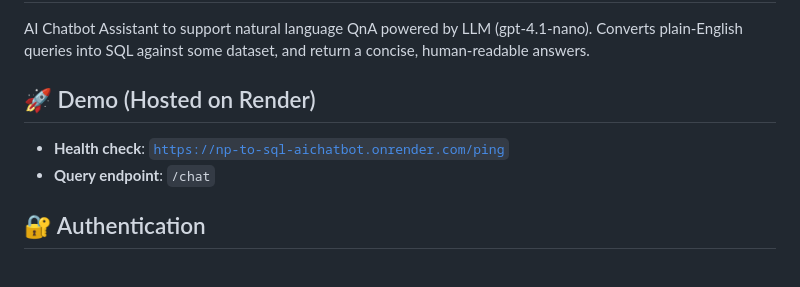
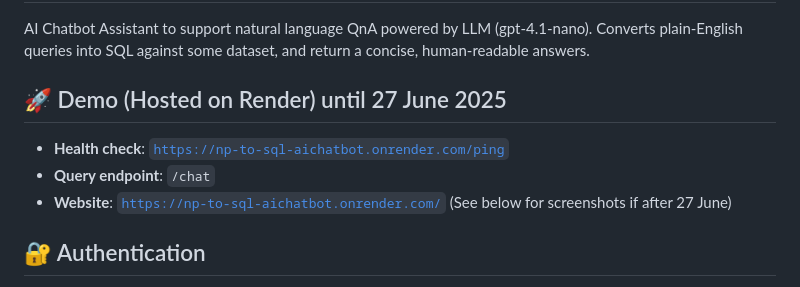
Before and after one commit to JasonTzg/NP_to_SQL_AIChatbot, a Markdown page: README.md, the part around the change printed below. GitHub-like rendering.

```diff
--- a/README.md
+++ b/README.md
@@ -2,10 +2,11 @@
 
 AI Chatbot Assistant to support natural language QnA powered by LLM (gpt-4.1-nano). Converts plain-English queries into SQL against some dataset, and return a concise, human-readable answers.
 
-## 🚀 Demo (Hosted on Render)
+## 🚀 Demo (Hosted on Render) until 27 June 2025
 
 - **Health check**: [`https://np-to-sql-aichatbot.onrender.com/ping`](https://np-to-sql-aichatbot.onrender.com/ping)
 - **Query endpoint**: `/chat`
+- **Website**: [`https://np-to-sql-aichatbot.onrender.com/`](https://np-to-sql-aichatbot.onrender.com/) (See below for screenshots if after 27 June)
 
 ## 🔐 Authentication
 
```
Also changed, not shown: other parts of README.md (+34 -0 lines), pictures/fleet3_novehicle.png (added), pictures/history_cards.png (added), pictures/initial.png (added), pictures/reordering_fav_history.png (added), pictures/send_requests.png (added), pictures/trying_other_fleets.png (added).
